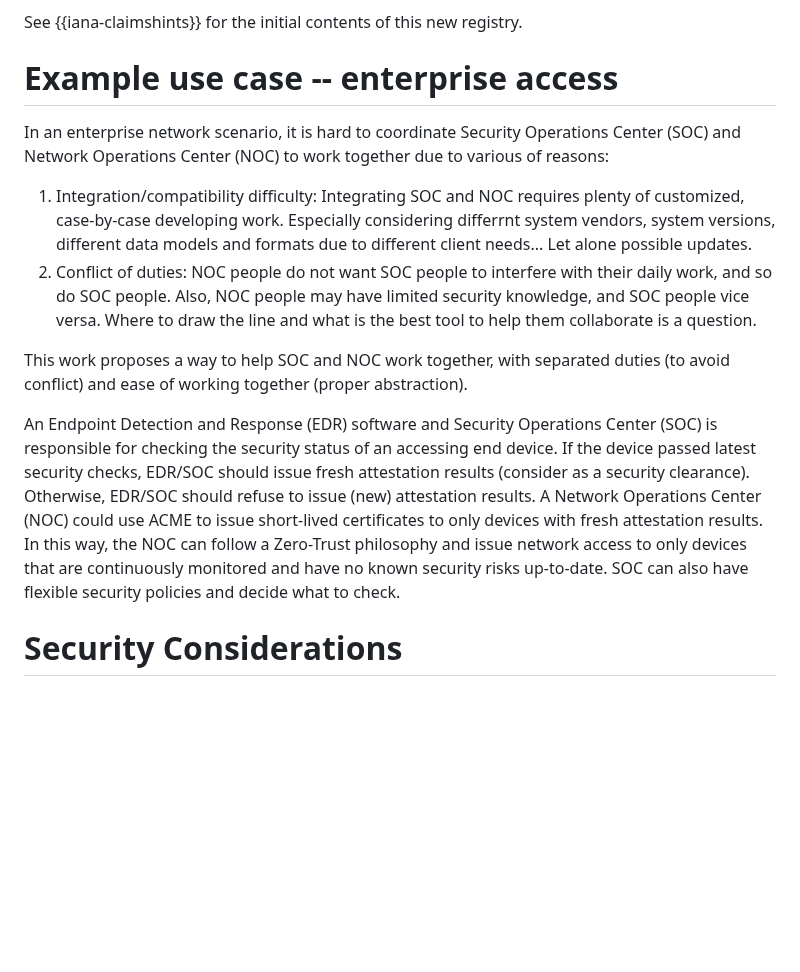
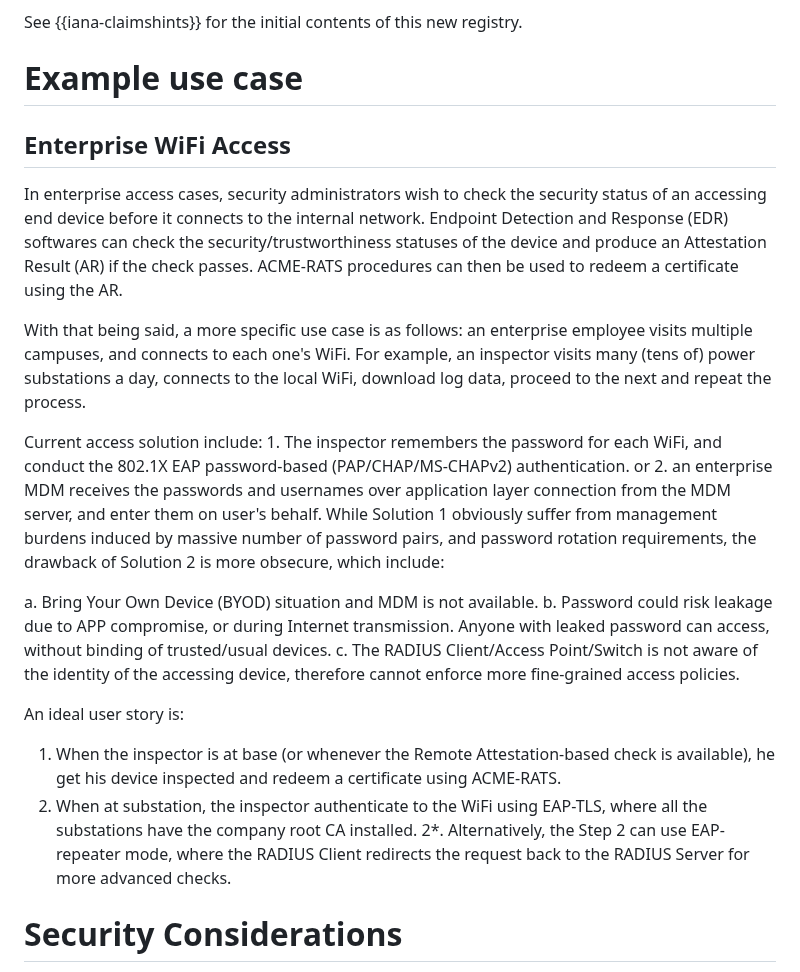
Before and after one commit to liuchunchi/draft-liu-acme-rats, a Markdown page: draft-liu-acme-rats.md, the part around the change. Drawn GitHub-style; blank space fills up the shorter version.

Commit message:
update the use case to be more specific
as discussed with michael.

```diff
--- a/draft-liu-acme-rats.md
+++ b/draft-liu-acme-rats.md
@@ -191,16 +191,24 @@ In order to facilitate the Server requesting attestation of specific types claim
 
 See {{iana-claimshints}} for the initial contents of this new registry.
 
-# Example use case -- enterprise access
+# Example use case
 
-In an enterprise network scenario, it is hard to coordinate Security Operations Center (SOC) and Network Operations Center (NOC) to work together due to various of reasons:
+## Enterprise WiFi Access
 
-1. Integration/compatibility difficulty: Integrating SOC and NOC requires plenty of customized, case-by-case developing work. Especially considering differrnt system vendors, system versions, different data models and formats due to different client needs... Let alone possible updates.
-2. Conflict of duties: NOC people do not want SOC people to interfere with their daily work, and so do SOC people. Also, NOC people may have limited security knowledge, and SOC people vice versa. Where to draw the line and what is the best tool to help them collaborate is a question.
+In enterprise access cases, security administrators wish to check the security status of an accessing end device before it connects to the internal network. Endpoint Detection and Response (EDR) softwares can check the security/trustworthiness statuses of the device and produce an Attestation Result (AR) if the check passes. ACME-RATS procedures can then be used to redeem a certificate using the AR.
 
-This work proposes a way to help SOC and NOC work together, with separated duties (to avoid conflict) and ease of working together (proper abstraction).
+With that being said, a more specific use case is as follows: an enterprise employee visits multiple campuses, and connects to each one's WiFi. For example, an inspector visits many (tens of) power substations a day, connects to the local WiFi, download log data, proceed to the next and repeat the process.
 
-An Endpoint Detection and Response (EDR) software and Security Operations Center (SOC) is responsible for checking the security status of an accessing end device. If the device passed latest security checks, EDR/SOC should issue fresh attestation results (consider as a security clearance). Otherwise, EDR/SOC should refuse to issue (new) attestation results. A Network Operations Center (NOC) could use ACME to issue short-lived certificates to only devices with fresh attestation results. In this way, the NOC can follow a Zero-Trust philosophy and issue network access to only devices that are continuously monitored and have no known security risks up-to-date. SOC can also have flexible security policies and decide what to check.
+Current access solution include: 1. The inspector remembers the password for each WiFi, and conduct the 802.1X EAP password-based (PAP/CHAP/MS-CHAPv2) authentication. or 2. an enterprise MDM receives the passwords and usernames over application layer connection from the MDM server, and enter them on user's behalf. While Solution 1 obviously suffer from management burdens induced by massive number of password pairs, and password rotation requirements, the drawback of Solution 2 is more obsecure, which include:
+
+a. Bring Your Own Device (BYOD) situation and MDM is not available.
+b. Password could risk leakage due to APP compromise, or during Internet transmission. Anyone with leaked password can access, without binding of trusted/usual devices.
+c. The RADIUS Client/Access Point/Switch is not aware of the identity of the accessing device, therefore cannot enforce more fine-grained access policies.
+
+An ideal user story is:
+1. When the inspector is at base (or whenever the Remote Attestation-based check is available), he get his device inspected and redeem a certificate using ACME-RATS.
+2. When at substation, the inspector authenticate to the WiFi using EAP-TLS, where all the substations have the company root CA installed.
+2*. Alternatively, the Step 2 can use EAP-repeater mode, where the RADIUS Client redirects the request back to the RADIUS Server for more advanced checks.
 
 # Security Considerations
 
```
